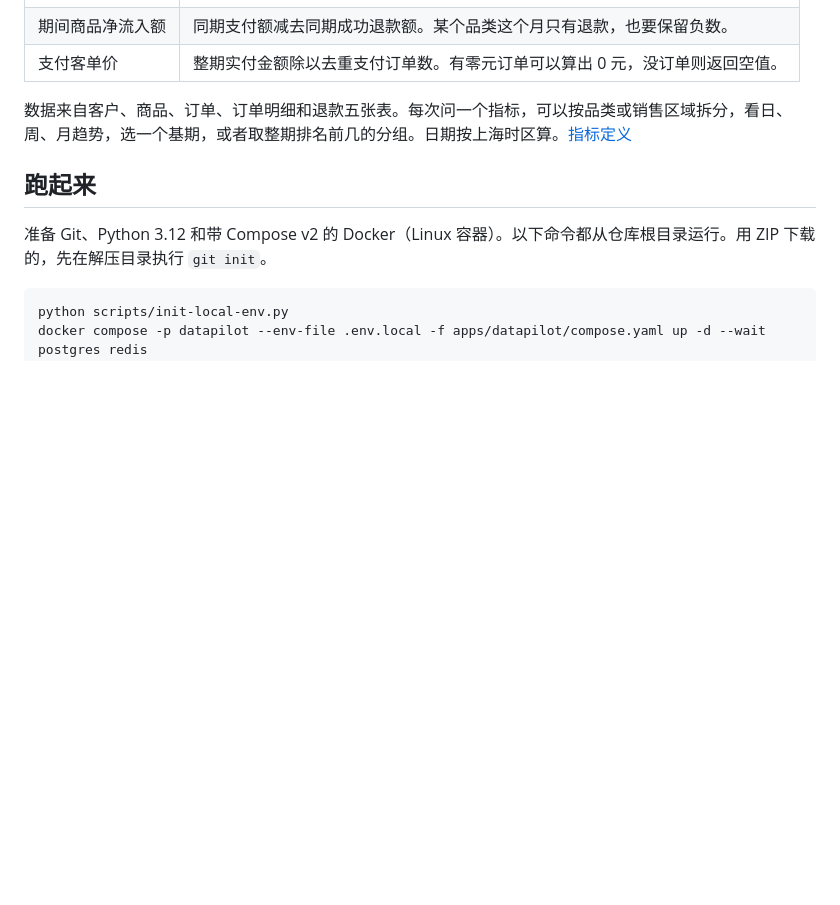
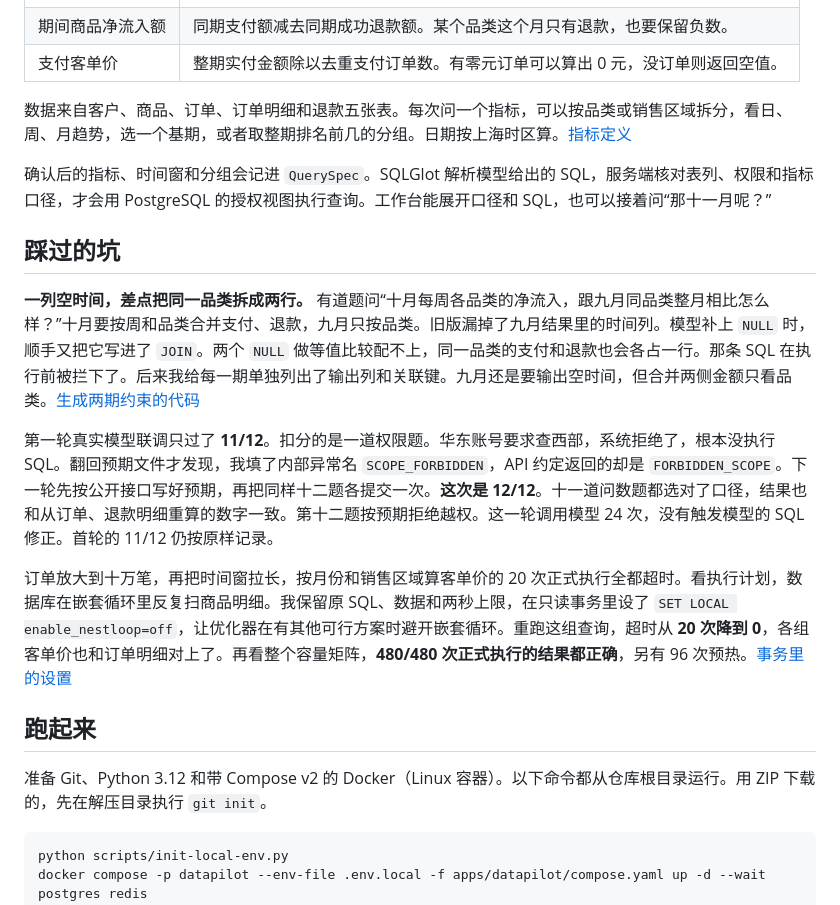
Before and after one commit to NarrPat/DataPilot, a Markdown page: README.md, the part around one of its changes. GitHub-like rendering; blank space fills up the shorter version.

```diff
--- a/README.md
+++ b/README.md
@@ -27,6 +23,16 @@
 | 支付客单价 | 整期实付金额除以去重支付订单数。有零元订单可以算出 0 元，没订单则返回空值。 |
 
 数据来自客户、商品、订单、订单明细和退款五张表。每次问一个指标，可以按品类或销售区域拆分，看日、周、月趋势，选一个基期，或者取整期排名前几的分组。日期按上海时区算。[指标定义](apps/datapilot/catalog/metrics.v2.yaml)
+
+确认后的指标、时间窗和分组会记进 `QuerySpec`。SQLGlot 解析模型给出的 SQL，服务端核对表列、权限和指标口径，才会用 PostgreSQL 的授权视图执行查询。工作台能展开口径和 SQL，也可以接着问“那十一月呢？”
+
+## 踩过的坑
+
+**一列空时间，差点把同一品类拆成两行。** 有道题问“十月每周各品类的净流入，跟九月同品类整月相比怎么样？”十月要按周和品类合并支付、退款，九月只按品类。旧版漏掉了九月结果里的时间列。模型补上 `NULL` 时，顺手又把它写进了 `JOIN`。两个 `NULL` 做等值比较配不上，同一品类的支付和退款也会各占一行。那条 SQL 在执行前被拦下了。后来我给每一期单独列出了输出列和关联键。九月还是要输出空时间，但合并两侧金额只看品类。[生成两期约束的代码](datapilot/model/prompts.py)
+
+第一轮真实模型联调只过了 **11/12**。扣分的是一道权限题。华东账号要求查西部，系统拒绝了，根本没执行 SQL。翻回预期文件才发现，我填了内部异常名 `SCOPE_FORBIDDEN`，API 约定返回的却是 `FORBIDDEN_SCOPE`。下一轮先按公开接口写好预期，再把同样十二题各提交一次。**这次是 12/12**。十一道问数题都选对了口径，结果也和从订单、退款明细重算的数字一致。第十二题按预期拒绝越权。这一轮调用模型 24 次，没有触发模型的 SQL 修正。首轮的 11/12 仍按原样记录。
+
+订单放大到十万笔，再把时间窗拉长，按月份和销售区域算客单价的 20 次正式执行全都超时。看执行计划，数据库在嵌套循环里反复扫商品明细。我保留原 SQL、数据和两秒上限，在只读事务里设了 `SET LOCAL enable_nestloop=off`，让优化器在有其他可行方案时避开嵌套循环。重跑这组查询，超时从 **20 次降到 0**，各组客单价也和订单明细对上了。再看整个容量矩阵，**480/480 次正式执行的结果都正确**，另有 96 次预热。[事务里的设置](datapilot/executor.py)
 
 ## 跑起来
 
```
Also changed, not shown: other parts of README.md (+9 -19 lines), docs/local-development.md (added, +51 -0 lines), docs/net-flow.png (added).
